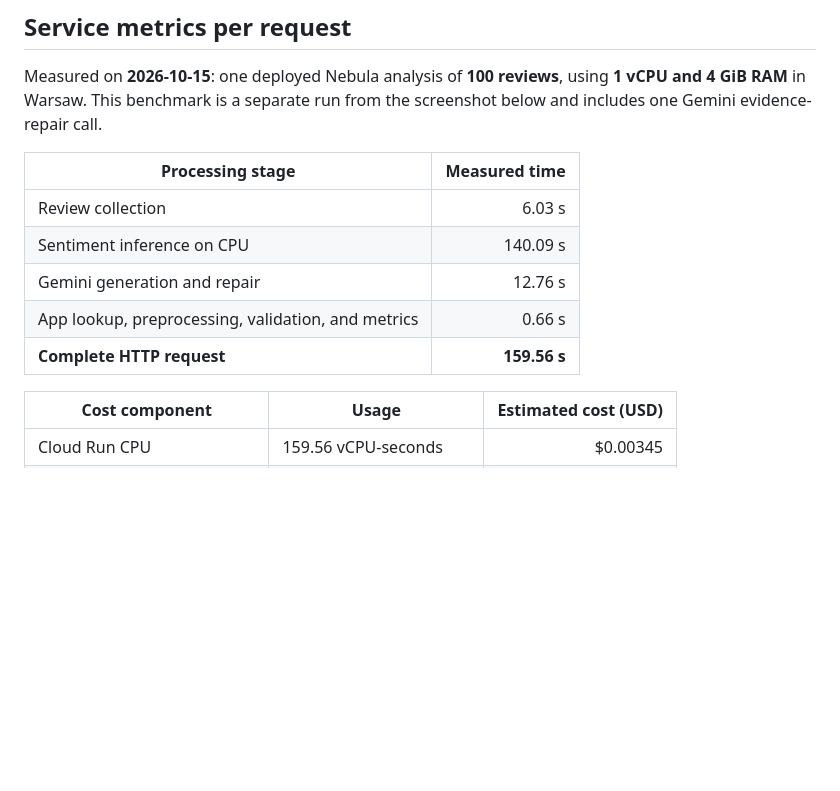
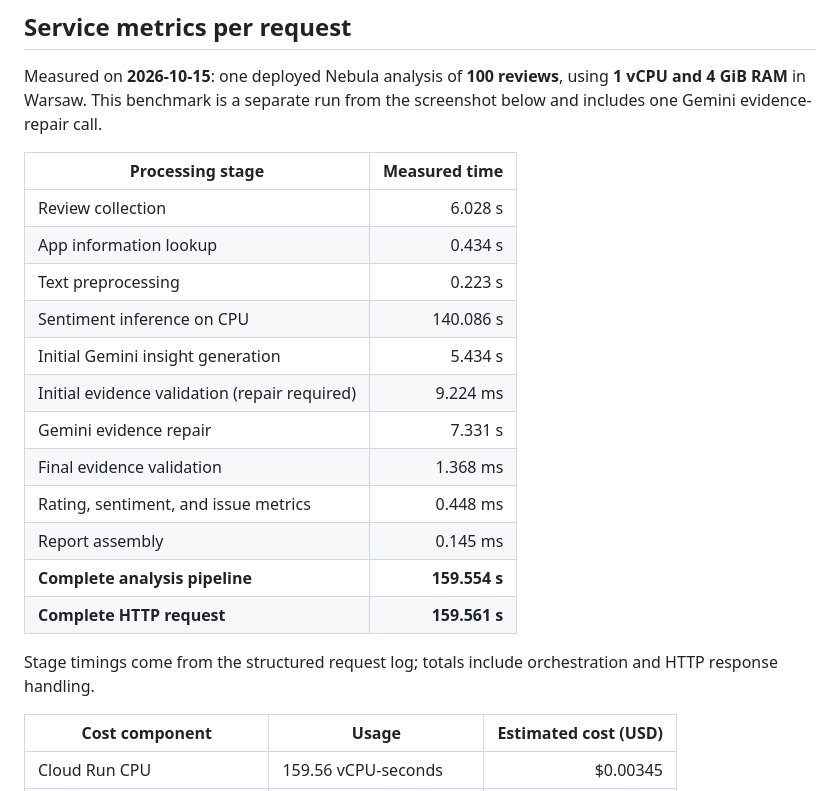
Before and after one commit to Qizix/as-review-analizator, a Markdown page: README.md, the part around the change. Rendered like a GitHub page; blank space fills up the shorter version.

Commit message:
Break down request timings by individual pipeline stage

```diff
--- a/README.md
+++ b/README.md
@@ -45,11 +45,20 @@ Measured on **2026-10-15**: one deployed Nebula analysis of **100 reviews**, usi
 
 | Processing stage | Measured time |
 |---|---:|
-| Review collection | 6.03 s |
-| Sentiment inference on CPU | 140.09 s |
-| Gemini generation and repair | 12.76 s |
-| App lookup, preprocessing, validation, and metrics | 0.66 s |
-| **Complete HTTP request** | **159.56 s** |
+| Review collection | 6.028 s |
+| App information lookup | 0.434 s |
+| Text preprocessing | 0.223 s |
+| Sentiment inference on CPU | 140.086 s |
+| Initial Gemini insight generation | 5.434 s |
+| Initial evidence validation (repair required) | 9.224 ms |
+| Gemini evidence repair | 7.331 s |
+| Final evidence validation | 1.368 ms |
+| Rating, sentiment, and issue metrics | 0.448 ms |
+| Report assembly | 0.145 ms |
+| **Complete analysis pipeline** | **159.554 s** |
+| **Complete HTTP request** | **159.561 s** |
+
+Stage timings come from the structured request log; totals include orchestration and HTTP response handling.
 
 | Cost component | Usage | Estimated cost (USD) |
 |---|---|---:|
```
